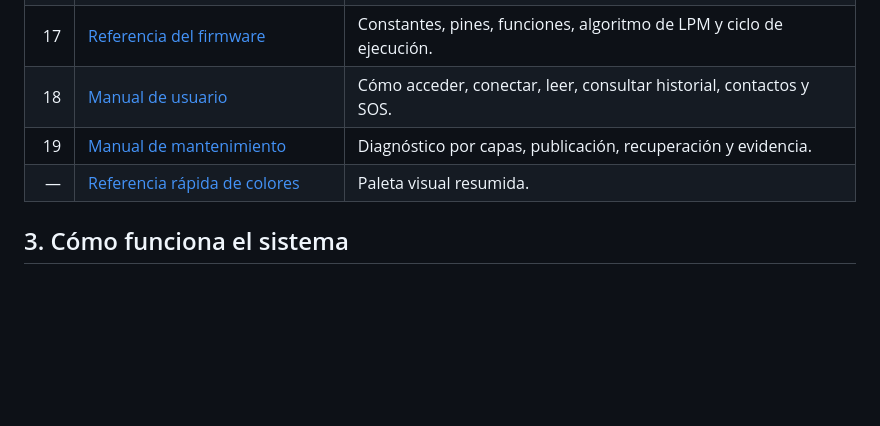
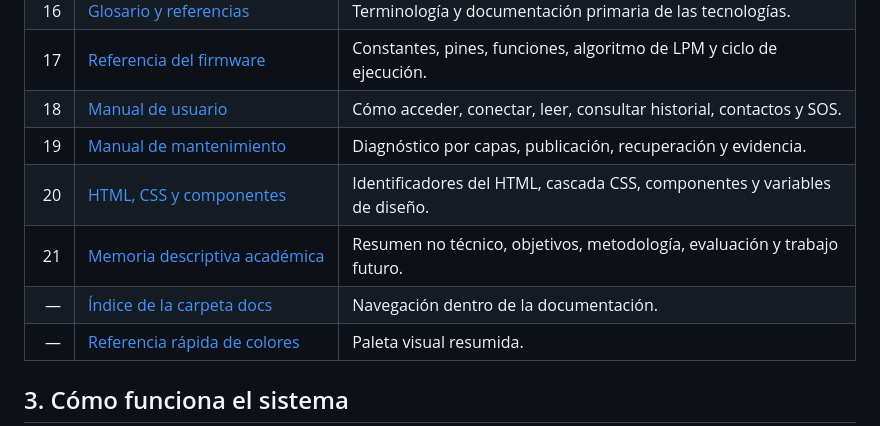
Before and after one commit to Tomicasgit/Aplicacion_AMAR, a Markdown page: README.md, the part around the change. Drawn GitHub-style; blank space fills up the shorter version.

Commit message:
Index all 21 detailed documentation guides

```diff
--- a/README.md
+++ b/README.md
@@ -53,6 +53,9 @@ Los documentos están numerados para facilitar su lectura en orden. Las afirmaci
 | 17 | [Referencia del firmware](docs/17-REFERENCIA-FIRMWARE.md) | Constantes, pines, funciones, algoritmo de LPM y ciclo de ejecución. |
 | 18 | [Manual de usuario](docs/18-MANUAL-DE-USUARIO.md) | Cómo acceder, conectar, leer, consultar historial, contactos y SOS. |
 | 19 | [Manual de mantenimiento](docs/19-MANUAL-DE-MANTENIMIENTO.md) | Diagnóstico por capas, publicación, recuperación y evidencia. |
+| 20 | [HTML, CSS y componentes](docs/20-HTML-CSS-Y-COMPONENTES.md) | Identificadores del HTML, cascada CSS, componentes y variables de diseño. |
+| 21 | [Memoria descriptiva académica](docs/21-MEMORIA-DESCRIPTIVA-PARA-PRESENTACION.md) | Resumen no técnico, objetivos, metodología, evaluación y trabajo futuro. |
+| — | [Índice de la carpeta docs](docs/README.md) | Navegación dentro de la documentación. |
 | — | [Referencia rápida de colores](README-PALETA.md) | Paleta visual resumida. |
 
 ## 3. Cómo funciona el sistema
```
